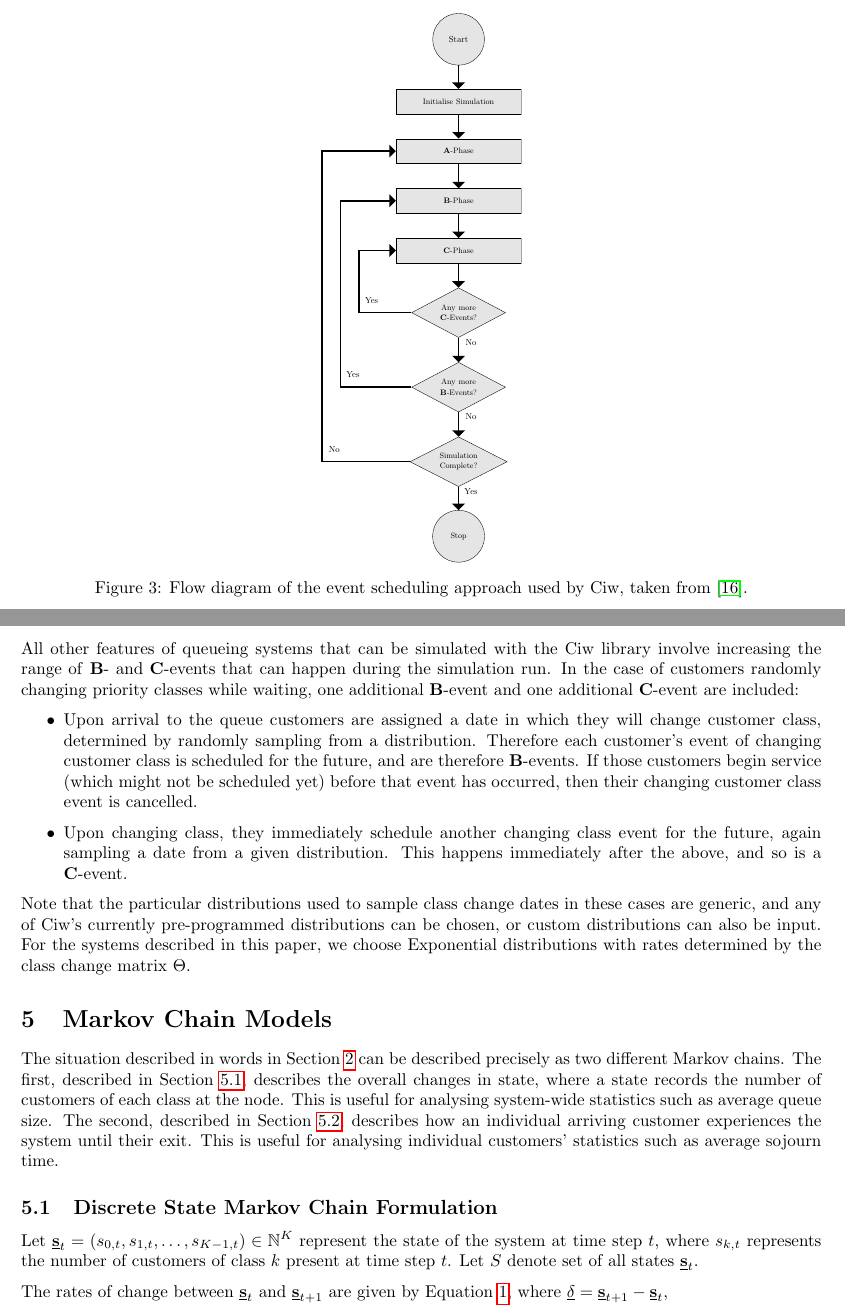
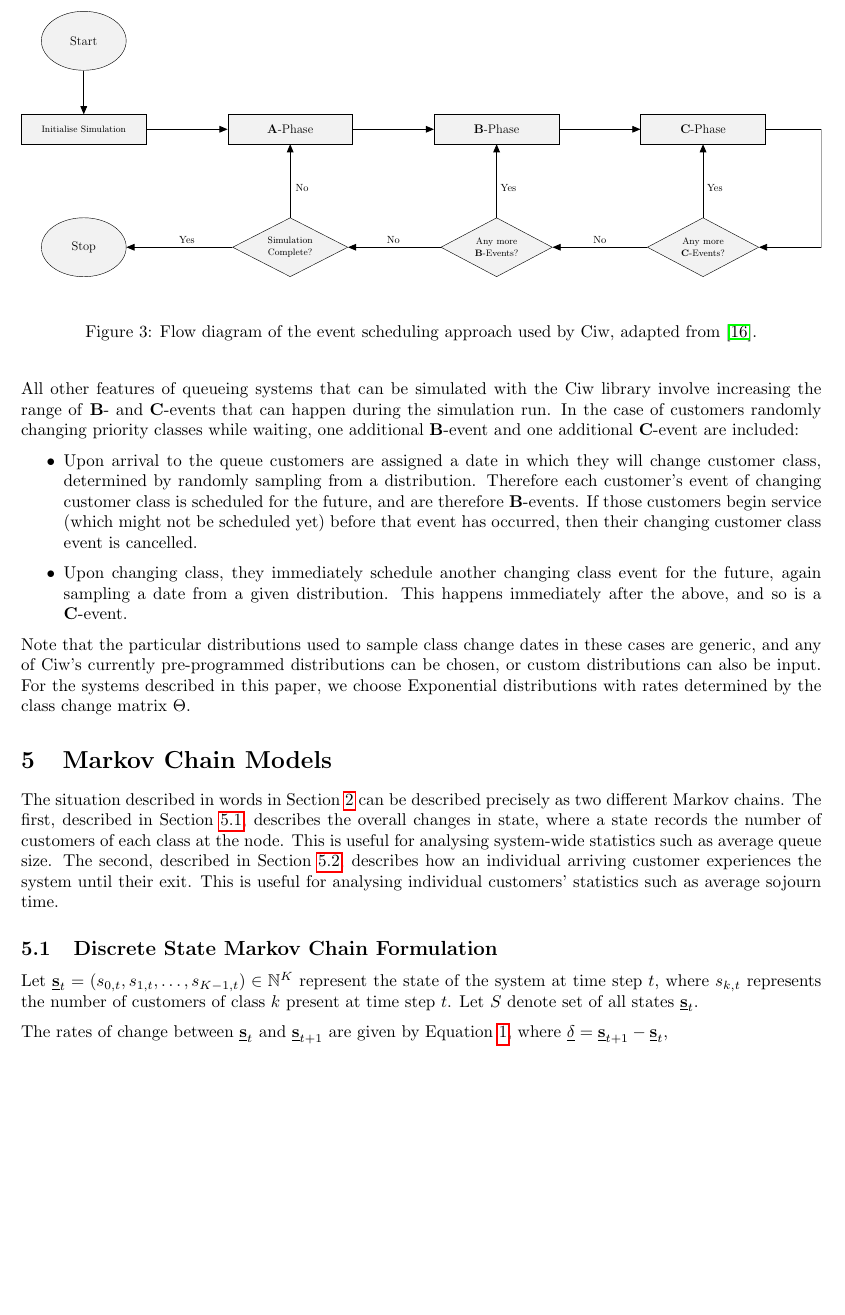
Before and after one commit to geraintpalmer/DynamicClasses, a LaTeX document (tex/main.tex, which reads tex/img/eventschedulingapproach.tex): two parts of pages 4 and 5 of 15 before the commit and part of page 4 of 14 after it, the two joined at a grey line, cut so that both start at the same text, the shorter picture padded with empty space. Compiled offline with pdfLaTeX.

Commit message:
make event scheduling diagram horizontal

```diff
--- a/tex/img/eventschedulingapproach.tex
+++ b/tex/img/eventschedulingapproach.tex
@@ -11,35 +11,41 @@
 
 \begin{tikzpicture}
 
-\node[align=center] (start) [style={minimum size=2cm, text width=1.8cm, draw=black,fill=black!10,text=black,shape=circle}] at (0, 19) {Start};
-\node[align=center] (initial) [style={minimum width=5cm, minimum height=1cm, text width=4.8cm, draw=black,fill=black!10,text=black,shape=rectangle}] at (0, 16.5) {\small{Initialise Simulation}};
-\node[align=center] (Aphase) [style={minimum width=5cm, minimum height=1cm, text width=4.8cm, draw=black,fill=black!10,text=black,shape=rectangle}] at (0, 14.5) {\small{\textbf{A}-Phase}};
-\node[align=center] (Bphase) [style={minimum width=5cm, minimum height=1cm, text width=4.8cm, draw=black,fill=black!10,text=black,shape=rectangle}] at (0, 12.5) {\small{\textbf{B}-Phase}};
-\node[align=center] (Cphase) [style={minimum width=5cm, minimum height=1cm, text width=4.8cm, draw=black,fill=black!10,text=black,shape=rectangle}] at (0, 10.5) {\small{\textbf{C}-Phase}};
-\node[align=center] (anymoreC) [style={minimum size=2cm, text width=1.8cm, draw=black,fill=black!10,text=black,shape=diamond, aspect=2}] at (0, 8) {\small{Any more \textbf{C}-Events?}};
-\node[align=center] (anymoreB) [style={minimum size=2cm, text width=1.8cm, draw=black,fill=black!10,text=black,shape=diamond, aspect=2}] at (0, 5) {\small{Any more \textbf{B}-Events?}};
-\node[align=center] (isend) [style={minimum size=2cm, text width=1.8cm, draw=black,fill=black!10,text=black,shape=diamond, aspect=2}] at (0, 2) {\small{Simulation Complete?}};
-\node[align=center] (stop) [style={minimum size=2cm, text width=1.8cm, draw=black,fill=black!10,text=black,shape=circle}] at (0, -1) {\small{Stop}};
+\node[align=center] (start) [style={minimum size=2cm, text width=1.8cm, draw=black,fill=black!5,text=black,shape=ellipse}] at (0, 7) {\large{Start}};
 
-\draw[ultra thick, -triangle 90] (start) -- (initial);
-\draw[ultra thick, -triangle 90] (initial) -- (Aphase);
-\draw[ultra thick, -triangle 90] (Aphase) -- (Bphase);
-\draw[ultra thick, -triangle 90] (Bphase) -- (Cphase);
-\draw[ultra thick, -triangle 90] (Cphase) -- (anymoreC);
-\draw[ultra thick, -triangle 90] (anymoreC) -- (anymoreB);
-\draw[ultra thick, -triangle 90] (anymoreB) -- (isend);
-\draw[ultra thick, -triangle 90] (isend) -- (stop);
 
-\draw[ultra thick, -triangle 90] (anymoreC) -- (-4, 8) -- (-4, 10.5) -- (Cphase);
-\draw[ultra thick, -triangle 90] (anymoreB) -- (-4.75, 5) -- (-4.75, 12.5) -- (Bphase);
-\draw[ultra thick, -triangle 90] (isend) -- (-5.5, 2) -- (-5.5, 14.5) -- (Aphase);
+\node[align=center] (initial) [style={minimum width=3.5cm, minimum height=1cm, text width=4cm, draw=black,fill=black!5,text=black,shape=rectangle}] at (0, 4) {\small{Initialise Simulation}};
 
-\node at (0.5, 6.8) {No};
-\node at (-5, 2.5) {No};
-\node at (0.5, 3.8) {No};
-\node at (-3.5, 8.5) {Yes};
-\node at (-4.25, 5.5) {Yes};
-\node at (0.5, 0.8) {Yes};
+\node[align=center] (Aphase) [style={minimum width=3.5cm, minimum height=1cm, text width=4cm, draw=black,fill=black!5,text=black,shape=rectangle}] at (7, 4) {\large{\textbf{A}-Phase}};
+\node[align=center] (Bphase) [style={minimum width=3.5cm, minimum height=1cm, text width=4cm, draw=black,fill=black!5,text=black,shape=rectangle}] at (14, 4) {\large{\textbf{B}-Phase}};
+\node[align=center] (Cphase) [style={minimum width=3.5cm, minimum height=1cm, text width=4cm, draw=black,fill=black!5,text=black,shape=rectangle}] at (21, 4) {\large{\textbf{C}-Phase}};
+
+\node[align=center] (anymoreC) [style={minimum size=2cm, text width=1.8cm, draw=black,fill=black!5,text=black,shape=diamond, aspect=2}] at (21, 0) {\small{Any more \textbf{C}-Events?}};
+\node[align=center] (anymoreB) [style={minimum size=2cm, text width=1.8cm, draw=black,fill=black!5,text=black,shape=diamond, aspect=2}] at (14, 0) {\small{Any more \textbf{B}-Events?}};
+\node[align=center] (isend) [style={minimum size=2cm, text width=1.8cm, draw=black,fill=black!5,text=black,shape=diamond, aspect=2}] at (7, 0) {\small{Simulation Complete?}};
+
+\node[align=center] (stop) [style={minimum size=2cm, text width=1.8cm, draw=black,fill=black!5,text=black,shape=ellipse}] at (0, 0) {\large{Stop}};
+
+\draw[draw=none] (0, 0) -- (0, -2);
+
+\draw[thick, -triangle 45] (start) -- (initial);
+\draw[thick, -triangle 45] (initial) -- (Aphase);
+\draw[thick, -triangle 45] (Aphase) -- (Bphase);
+\draw[thick, -triangle 45] (Bphase) -- (Cphase);
+\draw[thick, -triangle 45] (anymoreC) -- (Cphase);
+\draw[thick, -triangle 45] (anymoreC) -- (anymoreB);
+\draw[thick, -triangle 45] (anymoreB) -- (isend);
+\draw[thick, -triangle 45] (isend) -- (stop);
+\draw[thick, -triangle 45] (Cphase) -- (25, 4) -- (25, 0) -- (anymoreC);
+\draw[thick, -triangle 45] (anymoreB) -- (Bphase);
+\draw[thick, -triangle 45] (isend) -- (Aphase);
+
+\node at (3.5, 0.25) {Yes};
+\node at (10.5, 0.25) {No};
+\node at (17.5, 0.25) {No};
+\node at (7.4, 2) {No};
+\node at (14.4, 2) {Yes};
+\node at (21.4, 2) {Yes};
 
 
 
--- a/tex/main.tex
+++ b/tex/main.tex
@@ -215,8 +215,8 @@ a flow diagram of the logic of the event scheduling approach.
 
 \begin{figure}
     \centering
-    \includestandalone[width=0.25\textwidth]{img/eventschedulingapproach}
-    \caption{Flow diagram of the event scheduling approach used by Ciw, taken from \cite{palmer18}.}
+    \includestandalone[width=\textwidth]{img/eventschedulingapproach}
+    \caption{Flow diagram of the event scheduling approach used by Ciw, adapted from \cite{palmer18}.}
     \label{fig:eventscheduling}
 \end{figure}
 
```
Also changed, not shown: tex/main.pdf.
